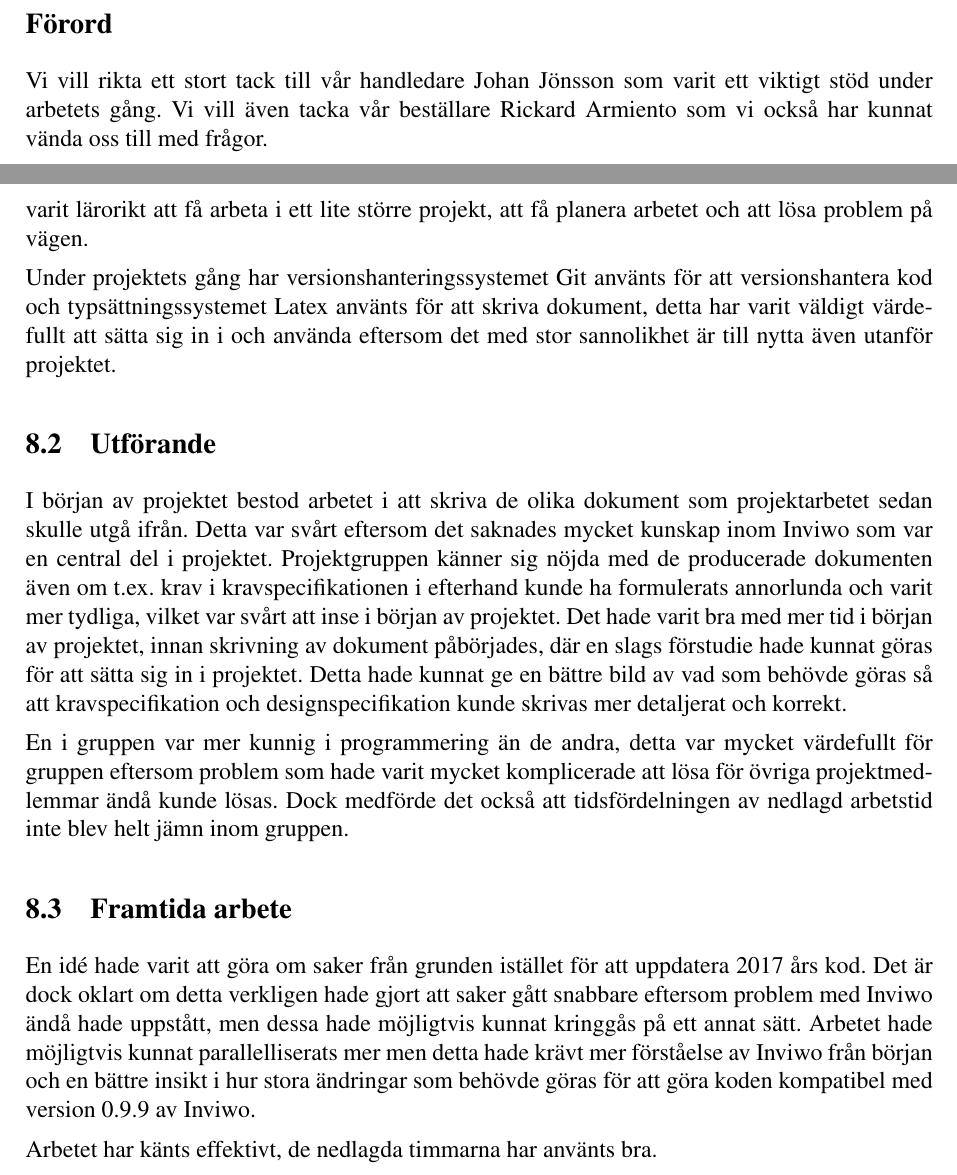
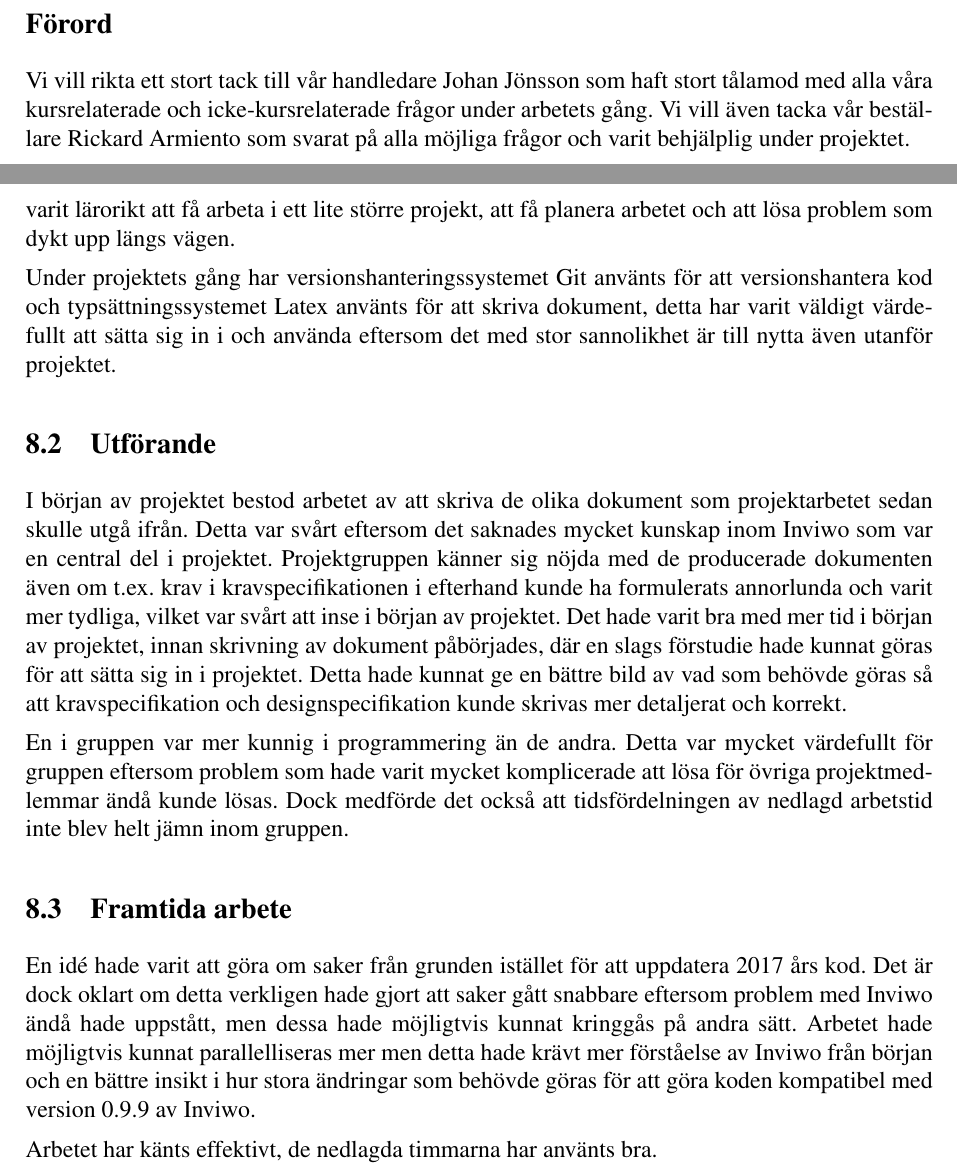
Before and after one commit to vikbe253/TFYA75-Kappa, a LaTeX paper (main.tex): two parts of pages 2 and 22 of 225, joined at a grey line, cut so that both start at the same text. Compiled offline with pdfLaTeX.

Commit message:
Update thanks.

```diff
--- a/main.tex
+++ b/main.tex
@@ -51,7 +51,7 @@
 %Ska man tacka Per?
 \subsection*{Förord}
 %\addcontentsline{toc}{subsection}{Förord}
-Vi vill rikta ett stort tack till vår handledare Johan Jönsson som varit ett viktigt stöd under arbetets gång. Vi vill även tacka vår beställare Rickard Armiento som vi också har kunnat vända oss till med frågor.
+Vi vill rikta ett stort tack till vår handledare Johan Jönsson som haft stort tålamod med alla våra kursrelaterade och icke-kursrelaterade frågor under arbetets gång. Vi vill även tacka vår beställare Rickard Armiento som svarat på alla möjliga frågor och varit behjälplig under projektet.
 \newpage
 
 
@@ -469,14 +469,14 @@ Versionerna av Inviwo skilde sig mer än förväntat vilket gjorde att mycket ti
 
-Programmeringen har varit väldigt lärorik för flera i gruppen. Att uppdatera 2017 års kod har, trots att det svalde mycket tid, varit nyttig och gett förståelse för visualiseringen. Det har även varit lärorikt att få arbeta i ett lite större projekt, att få planera arbetet och att lösa problem på vägen.
+Programmeringen har varit väldigt lärorik för flera i gruppen. Att uppdatera 2017 års kod har, trots att det svalde mycket tid, varit nyttigt och gett förståelse för visualiseringen. Det har även varit lärorikt att få arbeta i ett lite större projekt, att få planera arbetet och att lösa problem som dykt upp längs vägen.
 
 Under projektets gång har versionshanteringssystemet Git använts för att versionshantera kod och typsättningssystemet Latex använts för att skriva dokument, detta har varit väldigt värdefullt att sätta sig in i och använda eftersom det med stor sannolikhet är till nytta även utanför projektet.
 \subsection{Utförande}
-I början av projektet bestod arbetet i att skriva de olika dokument som projektarbetet sedan skulle utgå ifrån. Detta var svårt eftersom det saknades mycket kunskap inom Inviwo som  var en central del i projektet. Projektgruppen känner sig nöjda med de producerade dokumenten även om t.ex. krav i kravspecifikationen i efterhand kunde ha formulerats annorlunda och varit mer tydliga, vilket var svårt att inse i början av projektet. Det hade varit bra med mer tid i början av projektet, innan skrivning av dokument påbörjades, där en slags förstudie hade kunnat göras för att sätta sig in i projektet. Detta hade kunnat ge en bättre bild av vad som behövde göras så att kravspecifikation och designspecifikation kunde skrivas mer detaljerat och korrekt.
+I början av projektet bestod arbetet av att skriva de olika dokument som projektarbetet sedan skulle utgå ifrån. Detta var svårt eftersom det saknades mycket kunskap inom Inviwo som  var en central del i projektet. Projektgruppen känner sig nöjda med de producerade dokumenten även om t.ex. krav i kravspecifikationen i efterhand kunde ha formulerats annorlunda och varit mer tydliga, vilket var svårt att inse i början av projektet. Det hade varit bra med mer tid i början av projektet, innan skrivning av dokument påbörjades, där en slags förstudie hade kunnat göras för att sätta sig in i projektet. Detta hade kunnat ge en bättre bild av vad som behövde göras så att kravspecifikation och designspecifikation kunde skrivas mer detaljerat och korrekt.
 
-En i gruppen var mer kunnig i programmering än de andra, detta var mycket värdefullt för gruppen eftersom problem som hade varit mycket komplicerade att lösa för övriga projektmedlemmar ändå kunde lösas. Dock medförde det också att tidsfördelningen av nedlagd arbetstid inte blev helt jämn inom gruppen.
+En i gruppen var mer kunnig i programmering än de andra. Detta var mycket värdefullt för gruppen eftersom problem som hade varit mycket komplicerade att lösa för övriga projektmedlemmar ändå kunde lösas. Dock medförde det också att tidsfördelningen av nedlagd arbetstid inte blev helt jämn inom gruppen.
 
 \subsection{Framtida arbete}
-En idé hade varit att göra om saker från grunden istället för att uppdatera 2017 års kod. Det är dock oklart om detta verkligen hade gjort att saker gått snabbare eftersom problem med Inviwo ändå hade uppstått, men dessa hade möjligtvis kunnat kringgås på ett annat sätt. Arbetet hade möjligtvis kunnat parallelliserats mer men detta hade krävt mer förståelse av Inviwo från början och en bättre insikt i hur stora ändringar som behövde göras för att göra koden kompatibel med version 0.9.9 av Inviwo.
+En idé hade varit att göra om saker från grunden istället för att uppdatera 2017 års kod. Det är dock oklart om detta verkligen hade gjort att saker gått snabbare eftersom problem med Inviwo ändå hade uppstått, men dessa hade möjligtvis kunnat kringgås på andra sätt. Arbetet hade möjligtvis kunnat parallelliseras mer men detta hade krävt mer förståelse av Inviwo från början och en bättre insikt i hur stora ändringar som behövde göras för att göra koden kompatibel med version 0.9.9 av Inviwo.
 
 Arbetet har känts effektivt, de nedlagda timmarna har använts bra.
 
```
Also changed, not shown: main.tex (2 more changed lines).
